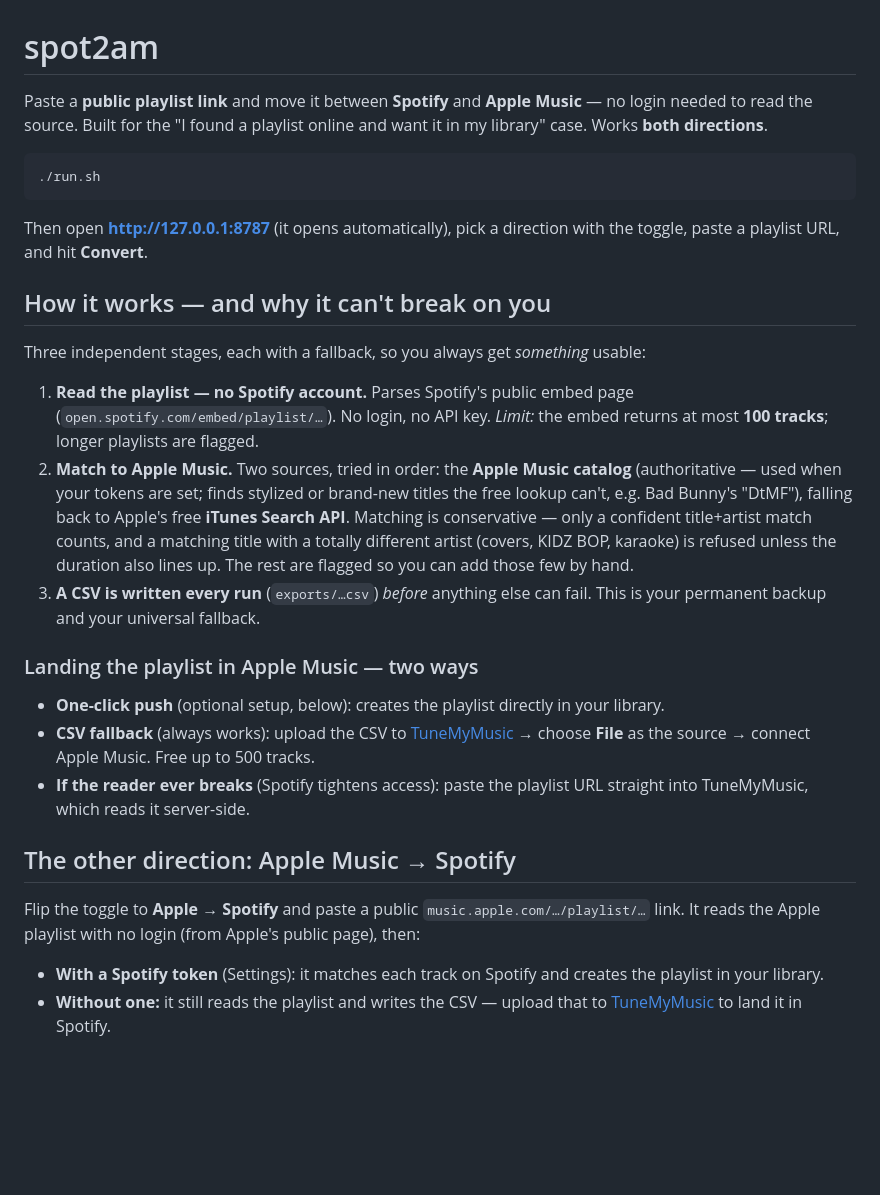
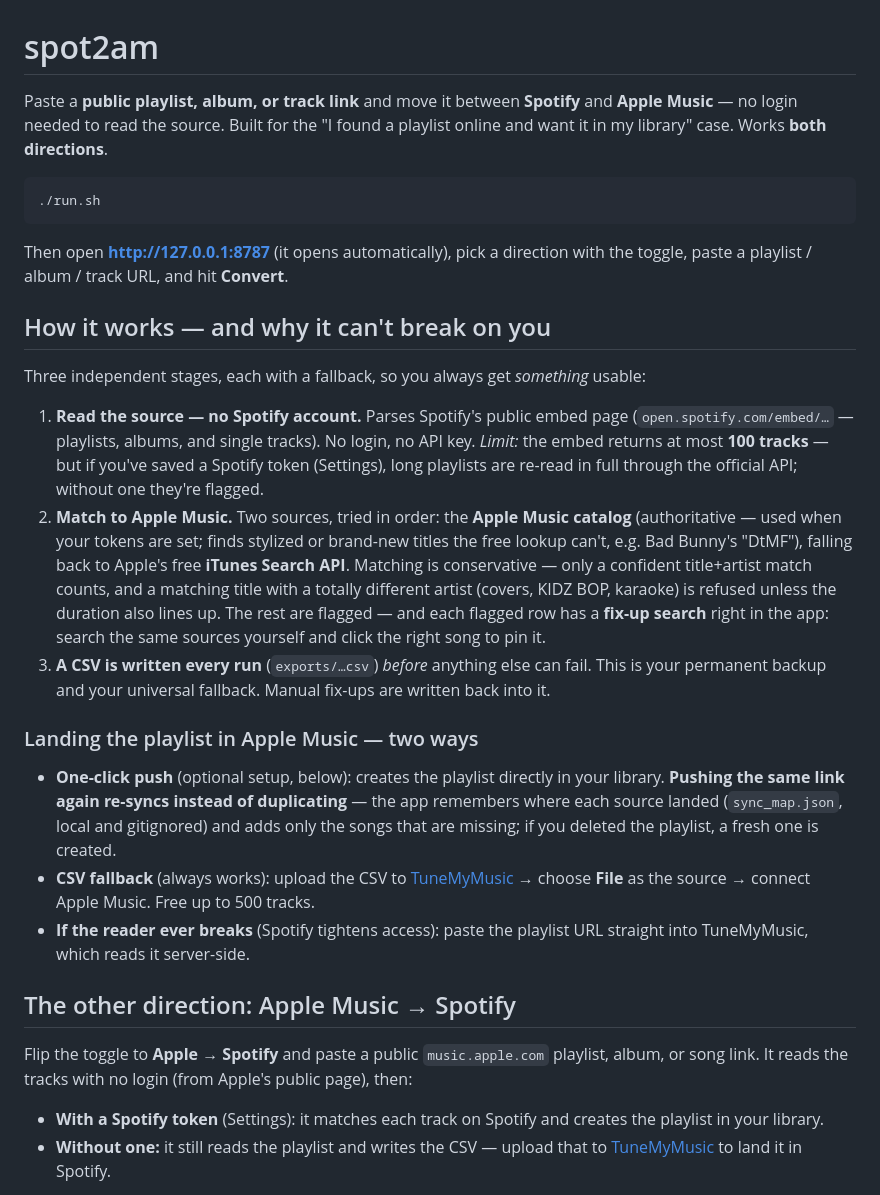
Before and after one commit to applecares/Spot2am, a Markdown page: README.md, the part around the change. Drawn GitHub-style; blank space fills up the shorter version.

Commit message:
docs: README for full-read, re-sync, fix-up search, album/track links
Co-Authored-By: Claude Fable 5 <noreply@anthropic.com>

````diff
--- a/README.md
+++ b/README.md
@@ -1,37 +1,43 @@
 # spot2am
 
-Paste a **public playlist link** and move it between **Spotify** and **Apple Music** —
-no login needed to read the source. Built for the "I found a playlist online and want
-it in my library" case. Works **both directions**.
+Paste a **public playlist, album, or track link** and move it between **Spotify** and
+**Apple Music** — no login needed to read the source. Built for the "I found a playlist
+online and want it in my library" case. Works **both directions**.
 
 ```
 ./run.sh
 ```
 
 Then open **http://127.0.0.1:8787** (it opens automatically), pick a direction with the
-toggle, paste a playlist URL, and hit **Convert**.
+toggle, paste a playlist / album / track URL, and hit **Convert**.
 
 ## How it works — and why it can't break on you
 
 Three independent stages, each with a fallback, so you always get *something* usable:
 
-1. **Read the playlist — no Spotify account.** Parses Spotify's public embed page
-   (`open.spotify.com/embed/playlist/…`). No login, no API key.
-   *Limit:* the embed returns at most **100 tracks**; longer playlists are flagged.
+1. **Read the source — no Spotify account.** Parses Spotify's public embed page
+   (`open.spotify.com/embed/…` — playlists, albums, and single tracks). No login, no
+   API key. *Limit:* the embed returns at most **100 tracks** — but if you've saved a
+   Spotify token (Settings), long playlists are re-read in full through the official
+   API; without one they're flagged.
 2. **Match to Apple Music.** Two sources, tried in order: the **Apple Music catalog**
    (authoritative — used when your tokens are set; finds stylized or brand-new titles
    the free lookup can't, e.g. Bad Bunny's "DtMF"), falling back to Apple's free
    **iTunes Search API**. Matching is conservative — only a confident title+artist
    match counts, and a matching title with a totally different artist (covers, KIDZ
-   BOP, karaoke) is refused unless the duration also lines up. The rest are flagged so
-   you can add those few by hand.
+   BOP, karaoke) is refused unless the duration also lines up. The rest are flagged —
+   and each flagged row has a **fix-up search** right in the app: search the same
+   sources yourself and click the right song to pin it.
 3. **A CSV is written every run** (`exports/…csv`) *before* anything else can fail.
-   This is your permanent backup and your universal fallback.
+   This is your permanent backup and your universal fallback. Manual fix-ups are
+   written back into it.
 
 ### Landing the playlist in Apple Music — two ways
 
 - **One-click push** (optional setup, below): creates the playlist directly in your
-  library.
+  library. **Pushing the same link again re-syncs instead of duplicating** — the app
+  remembers where each source landed (`sync_map.json`, local and gitignored) and adds
+  only the songs that are missing; if you deleted the playlist, a fresh one is created.
 - **CSV fallback** (always works): upload the CSV to
   [TuneMyMusic](https://www.tunemymusic.com/transfer) → choose **File** as the source
   → connect Apple Music. Free up to 500 tracks.
@@ -40,9 +46,8 @@ Three independent stages, each with a fallback, so you always get *something* us
 
 ## The other direction: Apple Music → Spotify
 
-Flip the toggle to **Apple → Spotify** and paste a public
-`music.apple.com/…/playlist/…` link. It reads the Apple playlist with no login (from
-Apple's public page), then:
+Flip the toggle to **Apple → Spotify** and paste a public `music.apple.com` playlist,
+album, or song link. It reads the tracks with no login (from Apple's public page), then:
 
 - **With a Spotify token** (Settings): it matches each track on Spotify and creates the
   playlist in your library.
````
